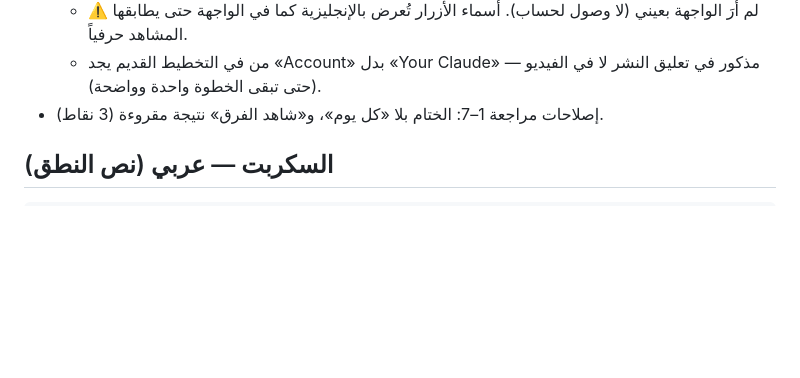
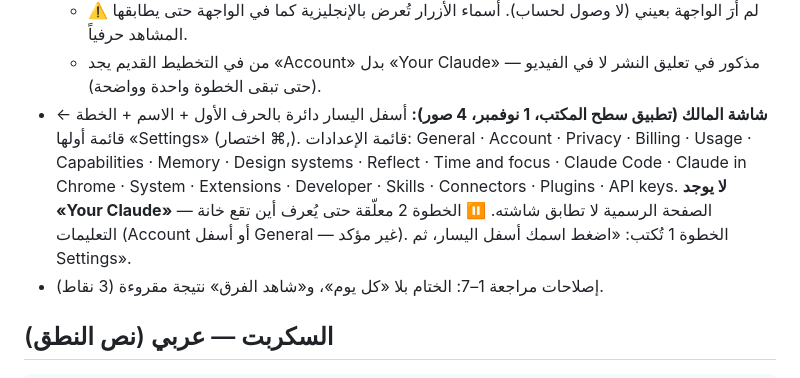
Before and after one commit to alfalasi26481/video-studio, a Markdown page: master-claude/episodes/ep08.md, the part around the change. Drawn GitHub-style; blank space fills up the shorter version.

```diff
--- a/master-claude/episodes/ep08.md
+++ b/master-claude/episodes/ep08.md
@@ -12,6 +12,7 @@
   - ⚠️ الصفحة **لا تذكر زر حفظ** ولا تطبيق الجوال. لذلك الحلقة تقول «على الكمبيوتر» (الموقع أو تطبيق سطح المكتب) ولا تقول «اضغط حفظ». مسار تطبيق الجوال **غير مؤكد**.
   - ⚠️ لم أرَ الواجهة بعيني (لا وصول لحساب). أسماء الأزرار تُعرض بالإنجليزية كما في الواجهة حتى يطابقها المشاهد حرفياً.
   - من في التخطيط القديم يجد «Account» بدل «Your Claude» — مذكور في تعليق النشر لا في الفيديو (حتى تبقى الخطوة واحدة وواضحة).
+- **شاشة المالك (تطبيق سطح المكتب، 1 نوفمبر، 4 صور):** أسفل اليسار دائرة بالحرف الأول + الاسم + الخطة ← قائمة أولها «Settings» (اختصار ⌘,). قائمة الإعدادات: General · Account · Privacy · Billing · Usage · Capabilities · Memory · Design systems · Reflect · Time and focus · Claude Code · Claude in Chrome · System · Extensions · Developer · Skills · Connectors · Plugins · API keys. **لا يوجد «Your Claude»** — الصفحة الرسمية لا تطابق شاشته. ⏸ الخطوة 2 معلّقة حتى يُعرف أين تقع خانة التعليمات (Account أو أسفل General — غير مؤكد). الخطوة 1 تُكتب: «اضغط اسمك أسفل اليسار، ثم Settings».
 - إصلاحات مراجعة 1–7: الختام بلا «كل يوم»، و«شاهد الفرق» نتيجة مقروءة (3 نقاط).
 
 ## السكربت — عربي (نص النطق)
```
Also changed, not shown: docs/DEV_LOG.md (+3 -0 lines).
